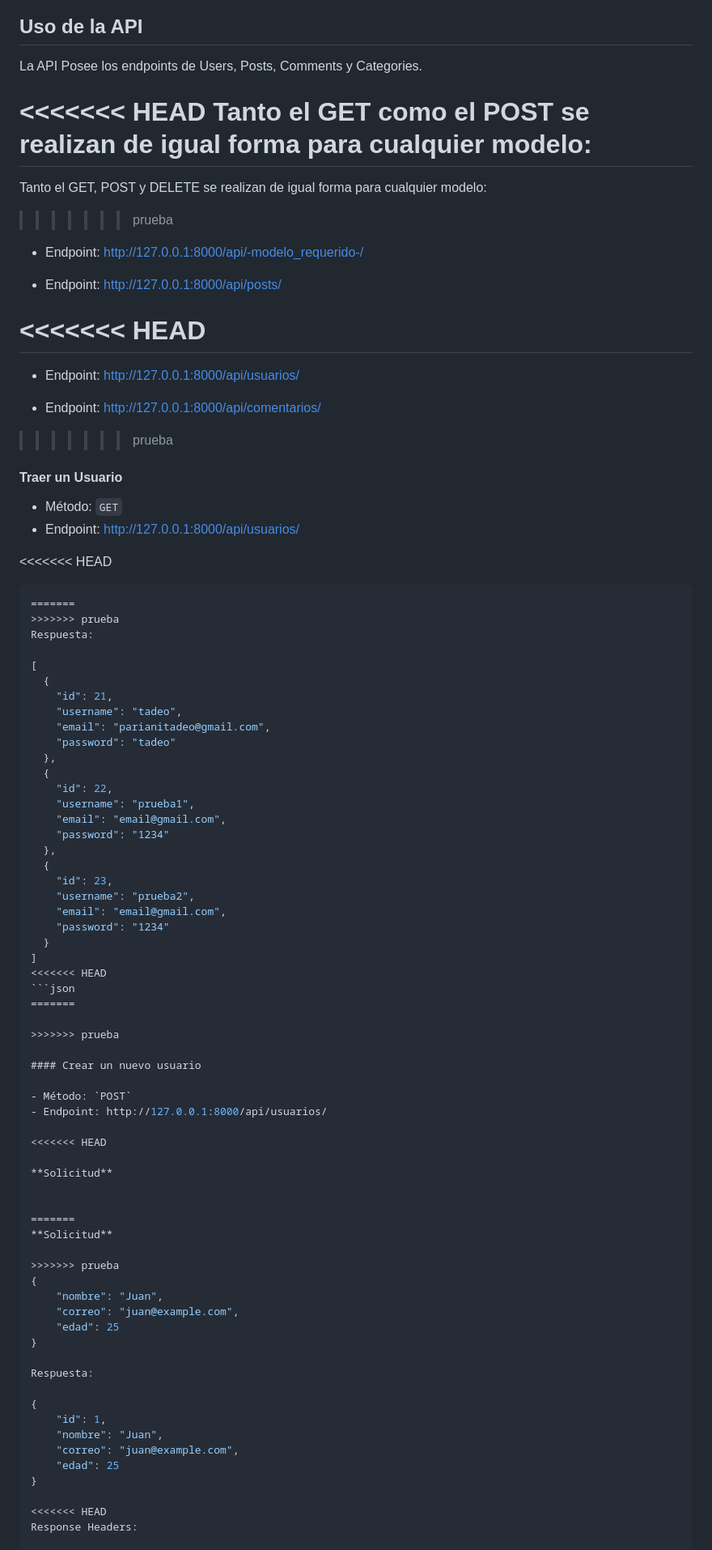
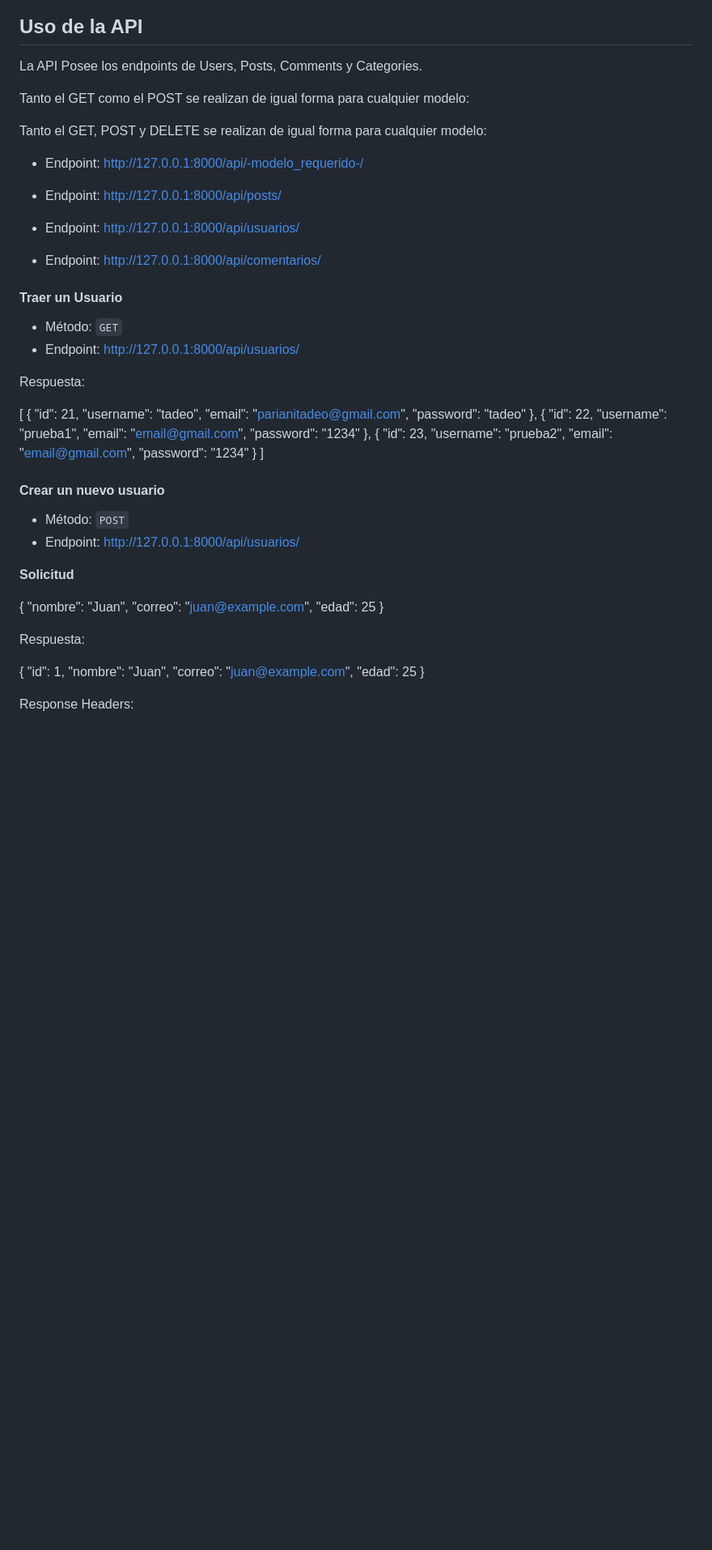
Before and after one commit to TadeoPariani/4Chin, a Markdown page: README.md, the part around the change. Shown at 81% size. Rendered like a GitHub page; blank space fills up the shorter version.

````diff
--- a/README.md
+++ b/README.md
@@ -34,33 +34,28 @@ Este es un blog desarrollado utilizando el framework Django.
 
 La API Posee los endpoints de Users, Posts, Comments y Categories.
 
-<<<<<<< HEAD
+
 Tanto el GET como el POST se realizan de igual forma para cualquier modelo:
-=======
+
 Tanto el GET, POST y DELETE se realizan de igual forma para cualquier modelo:
->>>>>>> prueba
+
 
 - Endpoint: http://127.0.0.1:8000/api/-modelo_requerido-/
 
 - Endpoint: http://127.0.0.1:8000/api/posts/
 
-<<<<<<< HEAD
-=======
+
+
 - Endpoint: http://127.0.0.1:8000/api/usuarios/
 
 - Endpoint: http://127.0.0.1:8000/api/comentarios/
-
->>>>>>> prueba
 
 #### Traer un Usuario
 
 - Método: `GET`
 - Endpoint: http://127.0.0.1:8000/api/usuarios/
 
-<<<<<<< HEAD
-```json
-=======
->>>>>>> prueba
+
 Respuesta:
 
 [
@@ -83,26 +78,17 @@ Respuesta:
     "password": "1234"
   }
 ]
-<<<<<<< HEAD
-```json
-=======
 
->>>>>>> prueba
 
 #### Crear un nuevo usuario
 
 - Método: `POST`
 - Endpoint: http://127.0.0.1:8000/api/usuarios/
 
-<<<<<<< HEAD
+
 
 **Solicitud**
 
-
-=======
-**Solicitud**
-
->>>>>>> prueba
 {
     "nombre": "Juan",
     "correo": "juan@example.com",
@@ -118,7 +104,6 @@ Respuesta:
     "edad": 25
 }
 
-<<<<<<< HEAD
 Response Headers:
 
 Header Value
````
